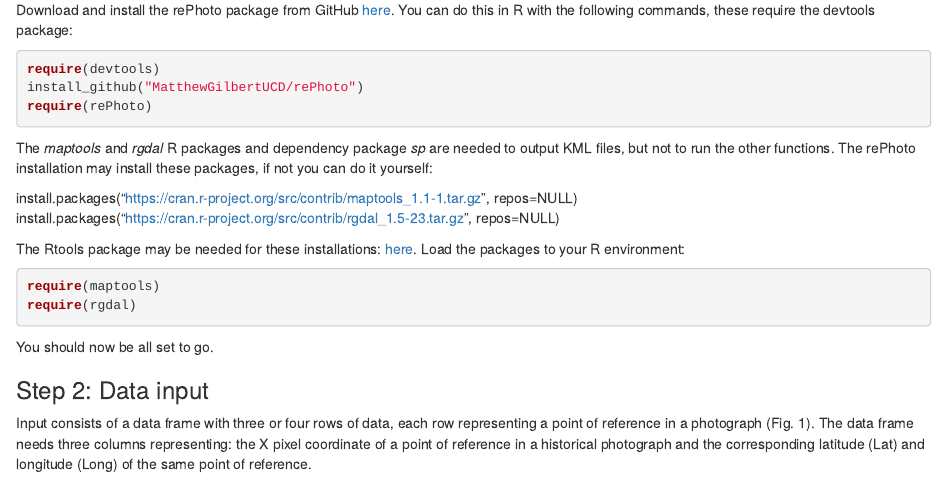
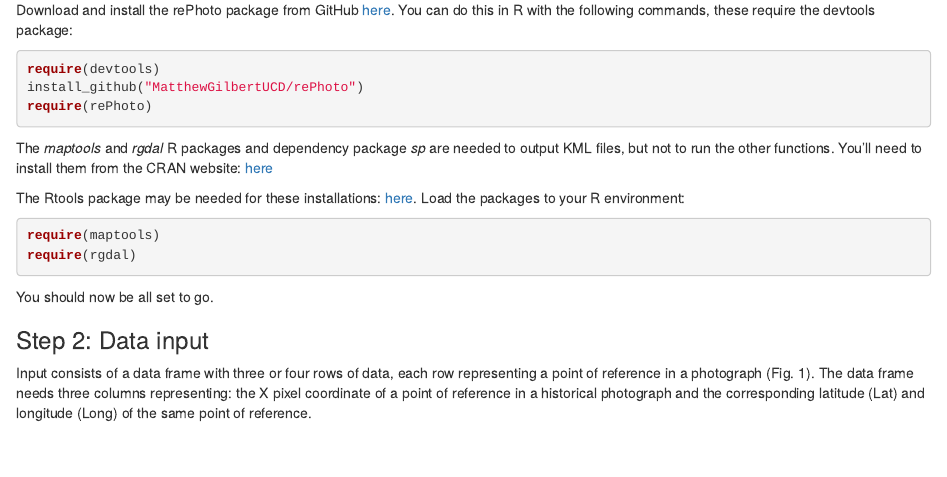
Before and after one commit to MatthewGilbertUCD/rePhoto, an R Markdown document (vignette/rePhotograph Vignette.Rmd): the page in a window 1100 px wide, from 560 px down. Rendered offline with R 4.5, knitr and Pandoc, with nearby package versions; some code elsewhere in the file could not run offline.

Commit message:
Update rePhotograph Vignette.Rmd

````diff
--- a/vignette/rePhotograph Vignette.Rmd
+++ b/vignette/rePhotograph Vignette.Rmd
@@ -36,10 +36,7 @@ install_github("MatthewGilbertUCD/rePhoto")
 require(rePhoto)
 ```
 
-The *maptools* and *rgdal* R packages and dependency package *sp* are needed to output KML files, but not to run the other functions. The rePhoto installation may install these packages, if not you can do it yourself:
-
-install.packages("https://cran.r-project.org/src/contrib/maptools_1.1-1.tar.gz", repos=NULL)
-install.packages("https://cran.r-project.org/src/contrib/rgdal_1.5-23.tar.gz", repos=NULL)
+The *maptools* and *rgdal* R packages and dependency package *sp* are needed to output KML files, but not to run the other functions. You'll need to install them from the CRAN website: [here](https://cran.r-project.org/)
 
 The Rtools package may be needed for these installations: [here](https://cran.rstudio.com/bin/windows/Rtools/).
 Load the packages to your R environment:
````
